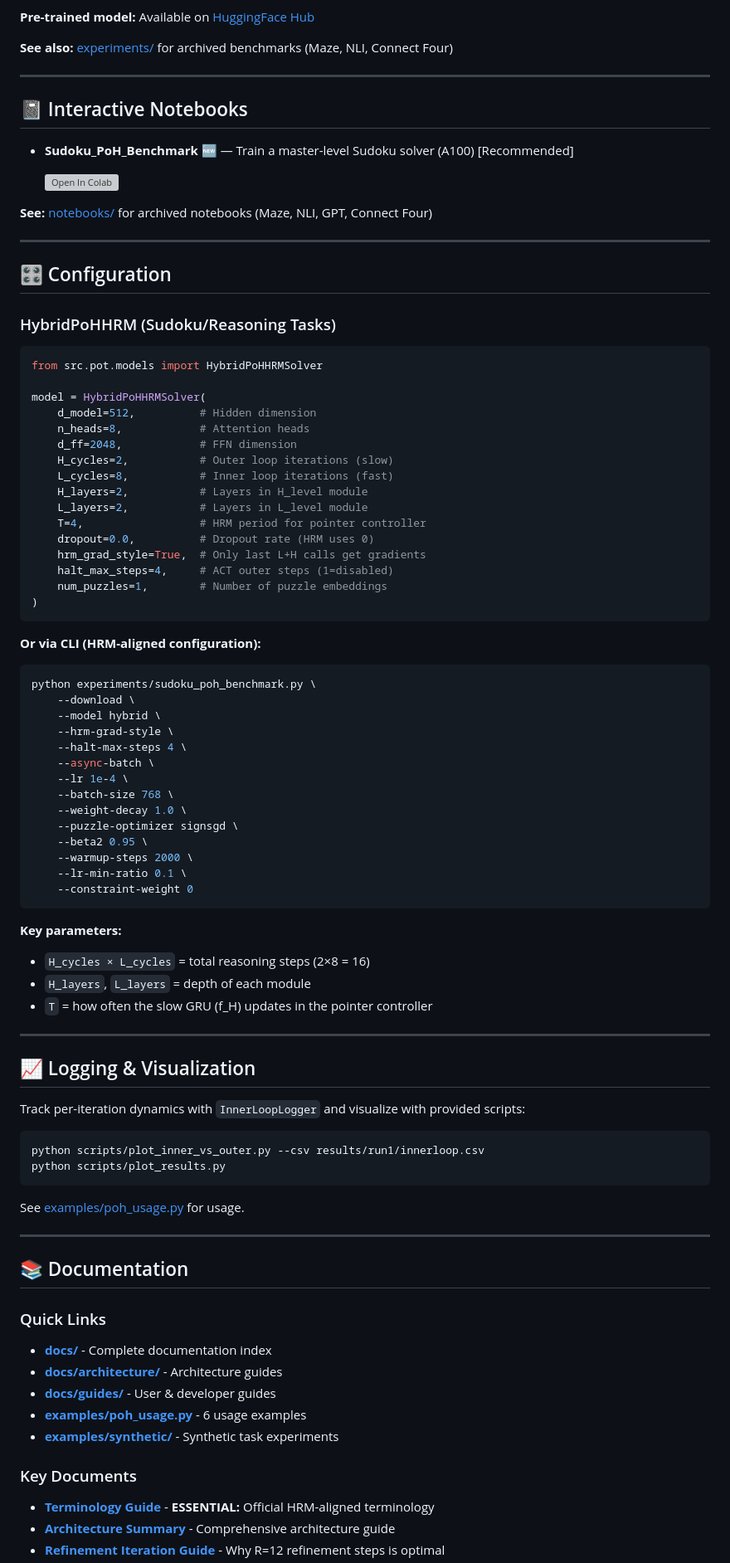
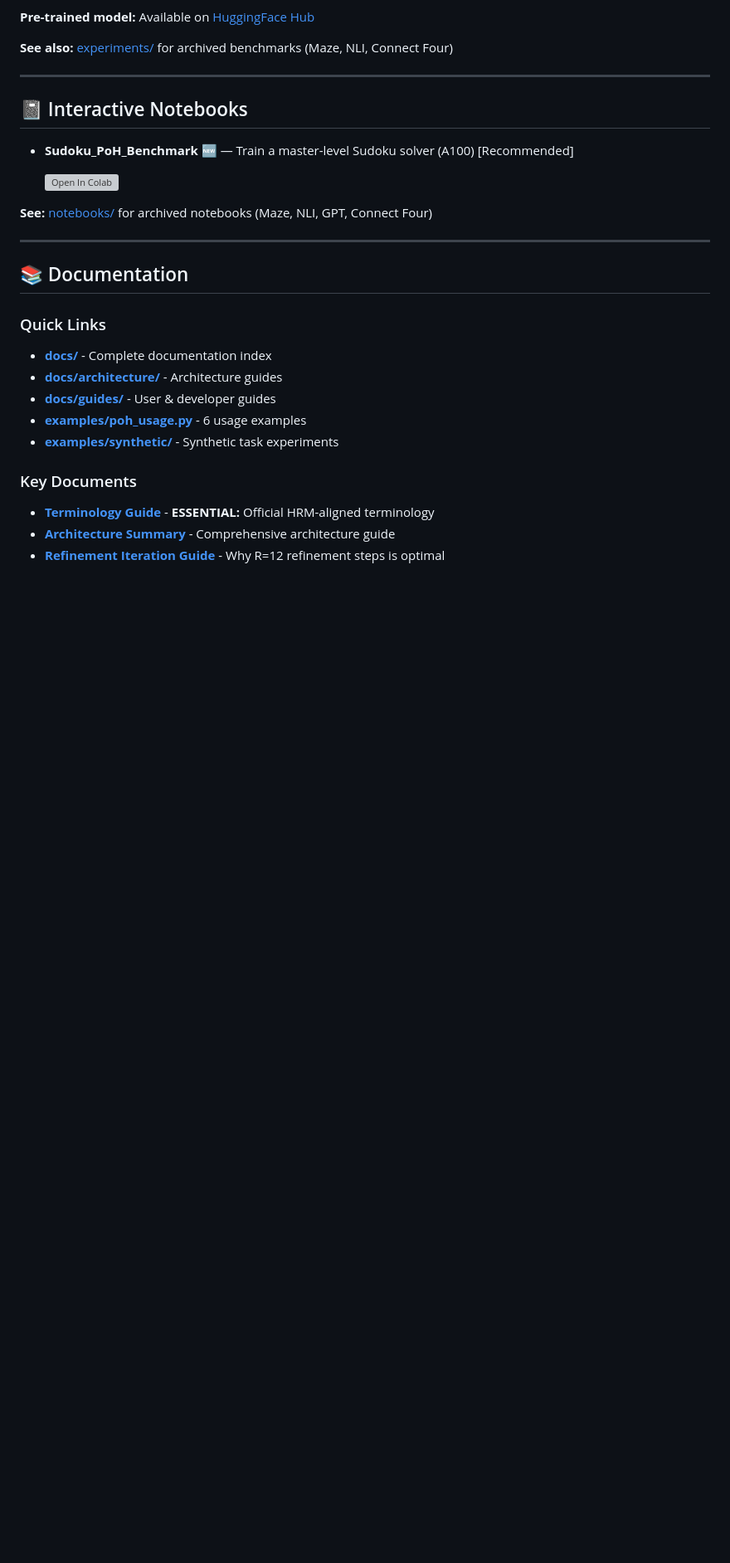
Before and after one commit to Eran-BA/PoT, a Markdown page: README.md, the part around the change. Shown at 83% size. Drawn GitHub-style; blank space fills up the shorter version; grey boxes are pictures that could not be loaded.

Commit message:
Remove verbose configuration and logging sections

````diff
--- a/README.md
+++ b/README.md
@@ -452,68 +452,6 @@ python experiments/sudoku_poh_benchmark.py --download --model hybrid
   [![Open In Colab](https://colab.research.google.com/assets/colab-badge.svg)](https://colab.research.google.com/github/Eran-BA/PoT/blob/main/notebooks/Sudoku_PoH_Benchmark.ipynb)
 
 **See:** [notebooks/](notebooks/) for archived notebooks (Maze, NLI, GPT, Connect Four)
-
----
-
-## 🎛️ Configuration
-
-### HybridPoHHRM (Sudoku/Reasoning Tasks)
-
-```python
-from src.pot.models import HybridPoHHRMSolver
-
-model = HybridPoHHRMSolver(
-    d_model=512,          # Hidden dimension
-    n_heads=8,            # Attention heads
-    d_ff=2048,            # FFN dimension
-    H_cycles=2,           # Outer loop iterations (slow)
-    L_cycles=8,           # Inner loop iterations (fast)
-    H_layers=2,           # Layers in H_level module
-    L_layers=2,           # Layers in L_level module
-    T=4,                  # HRM period for pointer controller
-    dropout=0.0,          # Dropout rate (HRM uses 0)
-    hrm_grad_style=True,  # Only last L+H calls get gradients
-    halt_max_steps=4,     # ACT outer steps (1=disabled)
-    num_puzzles=1,        # Number of puzzle embeddings
-)
-```
-
-**Or via CLI (HRM-aligned configuration):**
-
-```bash
-python experiments/sudoku_poh_benchmark.py \
-    --download \
-    --model hybrid \
-    --hrm-grad-style \
-    --halt-max-steps 4 \
-    --async-batch \
-    --lr 1e-4 \
-    --batch-size 768 \
-    --weight-decay 1.0 \
-    --puzzle-optimizer signsgd \
-    --beta2 0.95 \
-    --warmup-steps 2000 \
-    --lr-min-ratio 0.1 \
-    --constraint-weight 0
-```
-
-**Key parameters:**
-- `H_cycles × L_cycles` = total reasoning steps (2×8 = 16)
-- `H_layers`, `L_layers` = depth of each module
-- `T` = how often the slow GRU (f_H) updates in the pointer controller
-
----
-
-## 📈 Logging & Visualization
-
-Track per-iteration dynamics with `InnerLoopLogger` and visualize with provided scripts:
-
-```bash
-python scripts/plot_inner_vs_outer.py --csv results/run1/innerloop.csv
-python scripts/plot_results.py
-```
-
-See [examples/poh_usage.py](examples/poh_usage.py) for usage.
 
 ---
 
````
